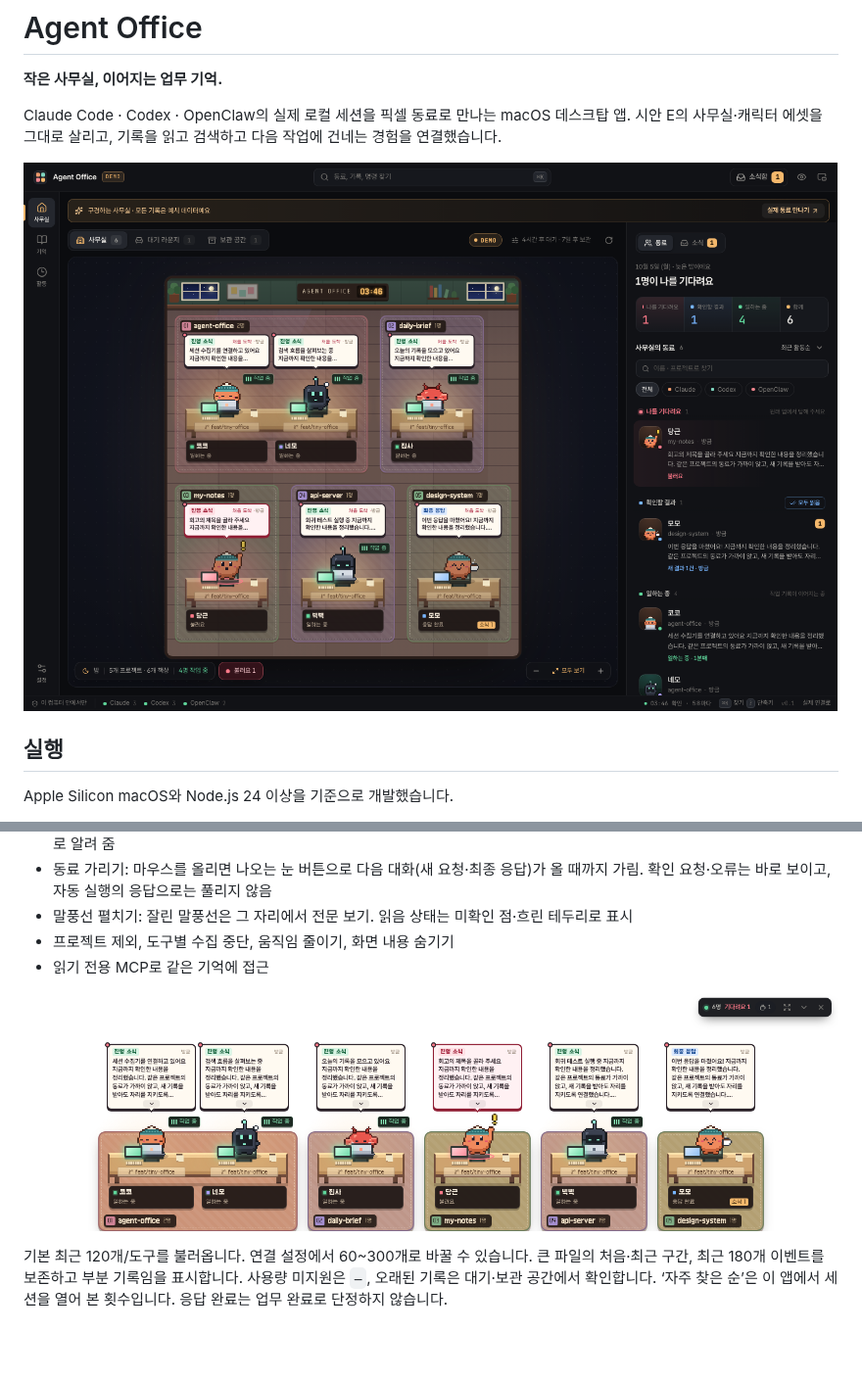
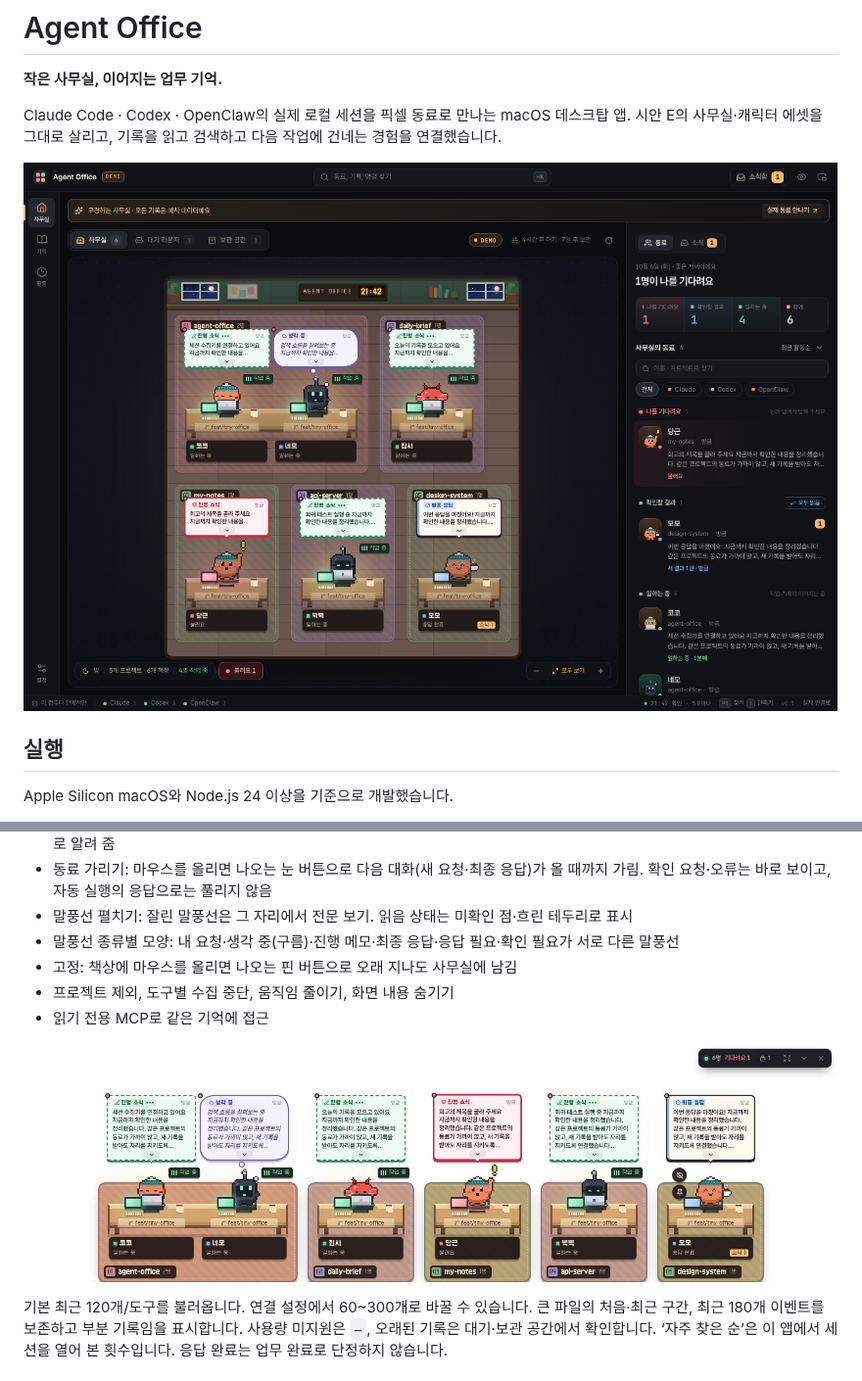
Before and after one commit to kys42/agent-office, a Markdown page: README.md, 2 parts joined by grey strips. Shown at 98% size. Rendered like a GitHub page; pictures changed too: docs/images/desk-row.png, docs/images/office.png; blank space fills up the shorter version.

```diff
--- a/README.md
+++ b/README.md
@@ -54,6 +54,8 @@ npm run dev
 - 데스크 펫: 바탕화면에 작게 떠 있다가 누르면 화면 아래 전체 폭에 큰 사무실과 같은 구역·긴 책상·보조 책상·말풍선이 실제 크기로 한 줄로 펼쳐짐. 넘치면 양옆 화살표로 넘김. 끌어서 옮기고, 투명한 곳의 클릭은 뒤 앱으로 통과. 책상을 누르면 큰 사무실에서 그 세션이 열리고, 큰 사무실을 닫으면 다시 펫으로 돌아옴. 접힌 펫도 새 결과·확인 요청이 오면 그 동료로 바뀌어 이름표와 말풍선으로 알려 줌
 - 동료 가리기: 마우스를 올리면 나오는 눈 버튼으로 다음 대화(새 요청·최종 응답)가 올 때까지 가림. 확인 요청·오류는 바로 보이고, 자동 실행의 응답으로는 풀리지 않음
 - 말풍선 펼치기: 잘린 말풍선은 그 자리에서 전문 보기. 읽음 상태는 미확인 점·흐린 테두리로 표시
+- 말풍선 종류별 모양: 내 요청·생각 중(구름)·진행 메모·최종 응답·응답 필요·확인 필요가 서로 다른 말풍선
+- 고정: 책상에 마우스를 올리면 나오는 핀 버튼으로 오래 지나도 사무실에 남김
 - 프로젝트 제외, 도구별 수집 중단, 움직임 줄이기, 화면 내용 숨기기
 - 읽기 전용 MCP로 같은 기억에 접근
 
```
Also changed, not shown: docs/development/QA.md (+4 -0 lines), docs/images/desk-pet.png, 14 other files.
